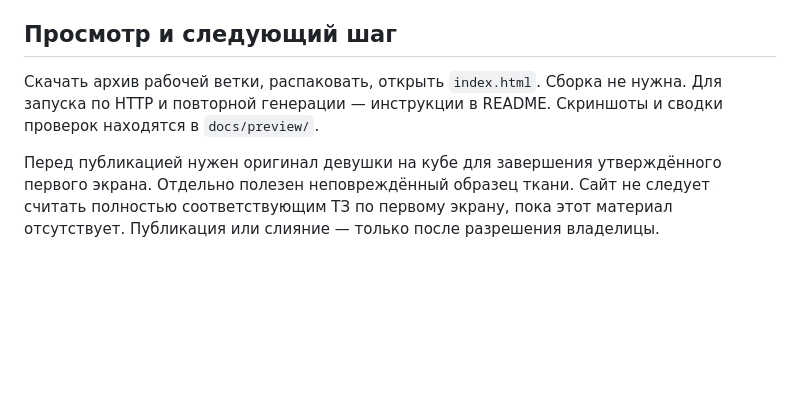
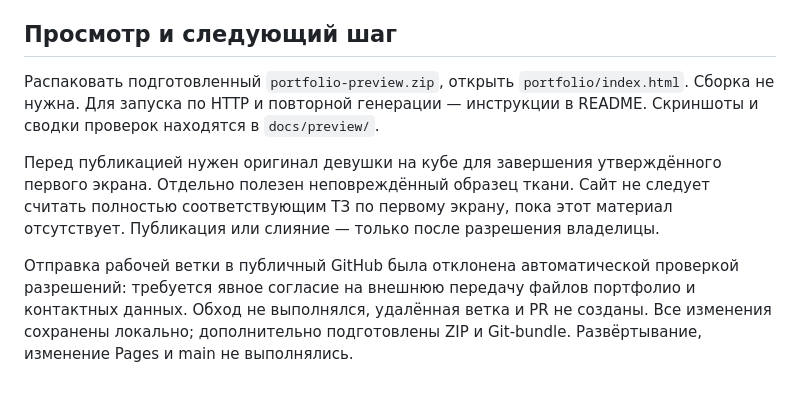
Before and after one commit to gkkm8bm7rn-eng/portfolio, a Markdown page: docs/REVIEW.md, the part around the change. Rendered like a GitHub page; blank space fills up the shorter version.

Commit message:
Document local preview delivery and blocked remote push

```diff
--- a/docs/REVIEW.md
+++ b/docs/REVIEW.md
@@ -54,6 +54,8 @@ WhatsApp: `https://wa.me/79054076340?text=…`, URL-кодированный ч
 
 ## Просмотр и следующий шаг
 
-Скачать архив рабочей ветки, распаковать, открыть `index.html`. Сборка не нужна. Для запуска по HTTP и повторной генерации — инструкции в README. Скриншоты и сводки проверок находятся в `docs/preview/`.
+Распаковать подготовленный `portfolio-preview.zip`, открыть `portfolio/index.html`. Сборка не нужна. Для запуска по HTTP и повторной генерации — инструкции в README. Скриншоты и сводки проверок находятся в `docs/preview/`.
 
 Перед публикацией нужен оригинал девушки на кубе для завершения утверждённого первого экрана. Отдельно полезен неповреждённый образец ткани. Сайт не следует считать полностью соответствующим ТЗ по первому экрану, пока этот материал отсутствует. Публикация или слияние — только после разрешения владелицы.
+
+Отправка рабочей ветки в публичный GitHub была отклонена автоматической проверкой разрешений: требуется явное согласие на внешнюю передачу файлов портфолио и контактных данных. Обход не выполнялся, удалённая ветка и PR не созданы. Все изменения сохранены локально; дополнительно подготовлены ZIP и Git-bundle. Развёртывание, изменение Pages и main не выполнялись.
```
Also changed, not shown: 1 other file.
